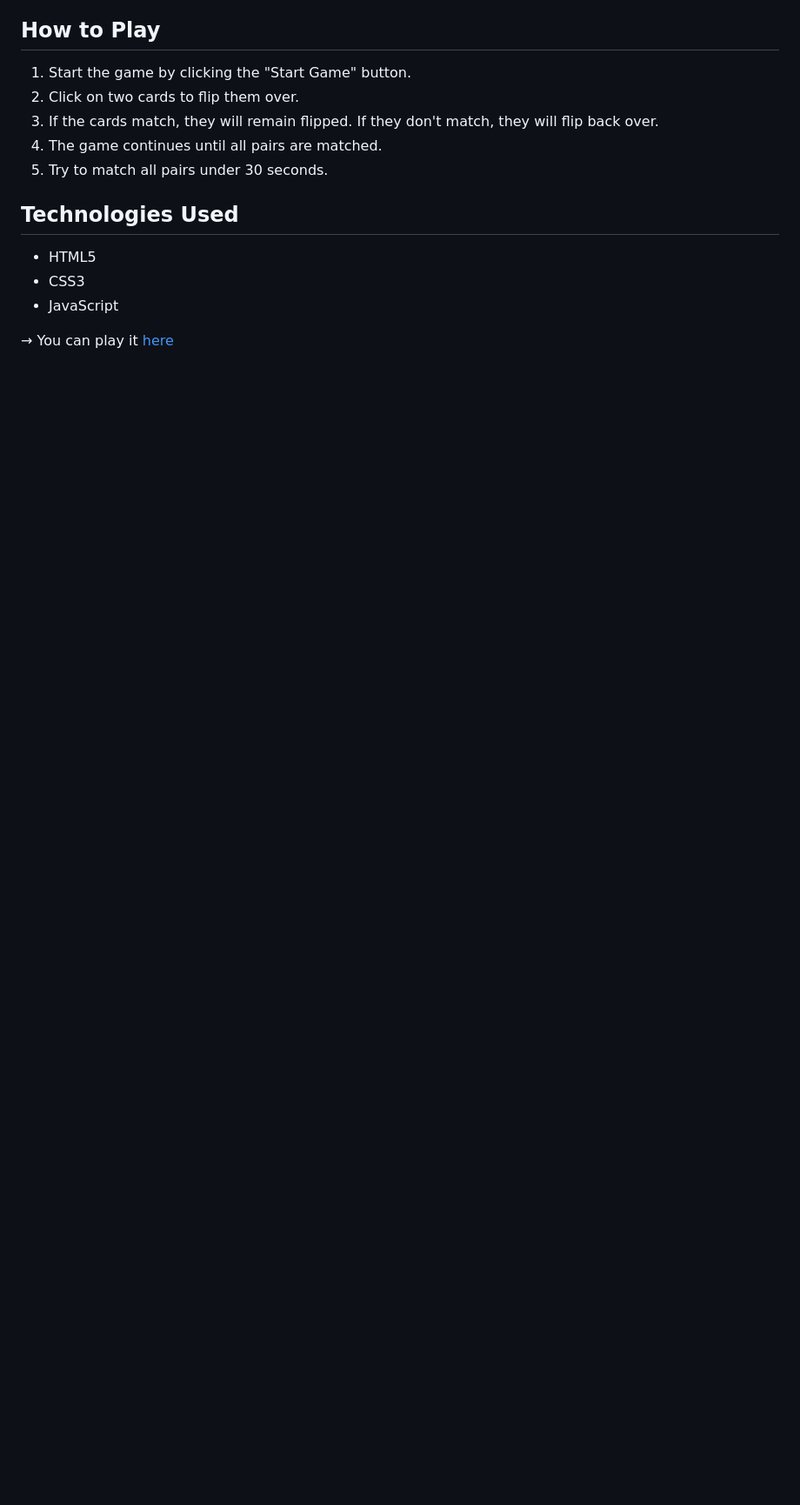
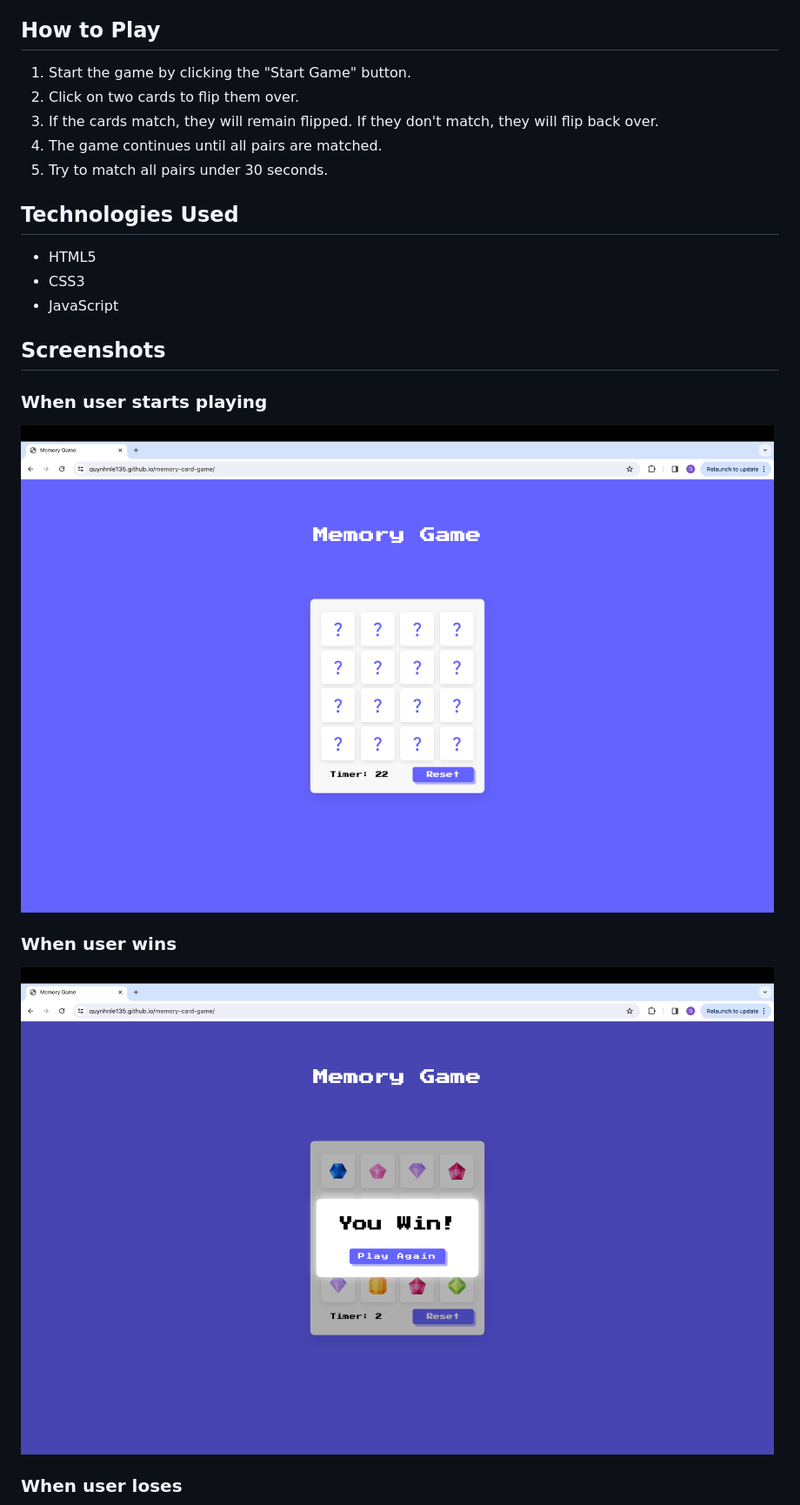
Before and after one commit to quynhnle135/memory-card-game, a Markdown page: README.md, the part around the change printed below. Shown: that part at 87% size. GitHub-like rendering; pictures changed too: screenshot/1.png (added), screenshot/2.png (added); blank space fills up the shorter version.

```diff
--- a/README.md
+++ b/README.md
@@ -16,4 +17,17 @@ Memory Game is a classic card matching game designed to test and improve your me
 - CSS3
 - JavaScript
 
-&rarr; You can play it [here](https://quynhnle135.github.io/memory-card-game/)
+
+
+## Screenshots
+
+### When user starts playing
+
+![start playing](screenshot/1.png)
+
+### When user wins
+
+![user wins](screenshot/2.png)
+
+### When user loses
+
```
Also changed, not shown: other parts of README.md (+2 -0 lines), screenshot/3.png (added).
